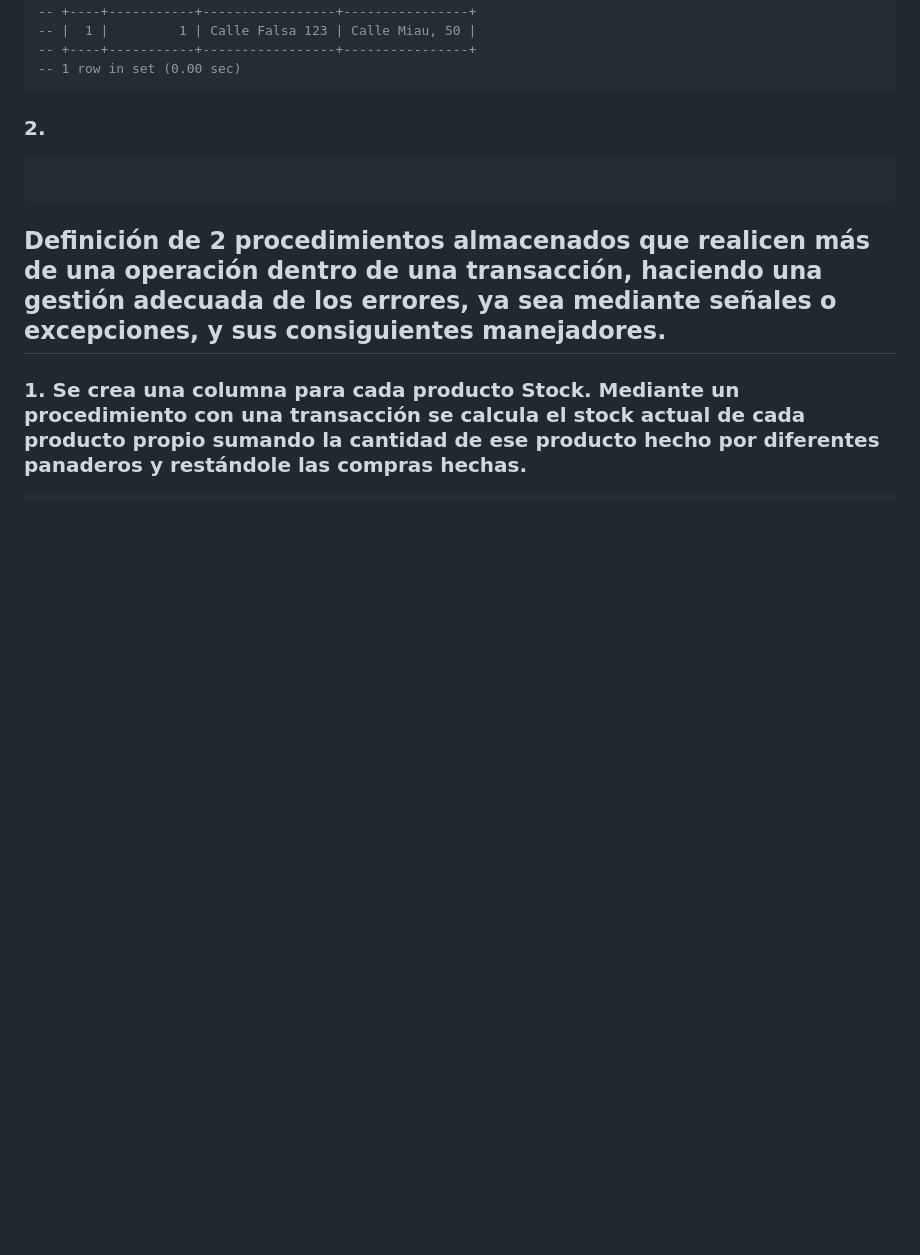
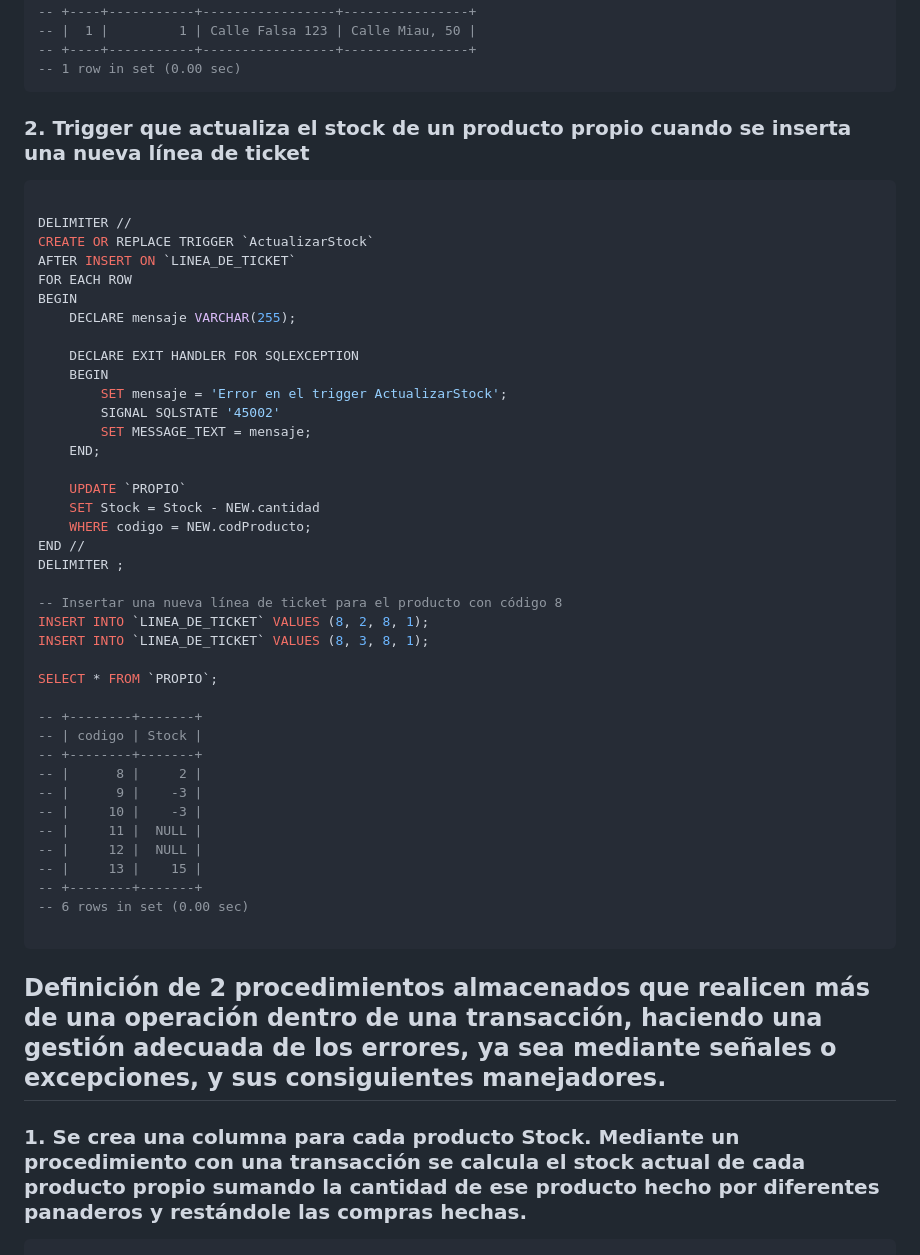
Before and after one commit to Proyecto1k2024Grupo1/Panaderia, a Markdown page: BD/Consultas/PY1114.md, the part around the change. GitHub-like rendering; blank space fills up the shorter version.

````diff
--- a/BD/Consultas/PY1114.md
+++ b/BD/Consultas/PY1114.md
@@ -64,8 +64,46 @@ DELIMITER ;
 -- 1 row in set (0.00 sec)
 ```
 
-### 2.
+### 2. Trigger que actualiza el stock de un producto propio cuando se inserta una nueva línea de ticket
 ```sql
+
+DELIMITER //
+CREATE OR REPLACE TRIGGER `ActualizarStock`
+AFTER INSERT ON `LINEA_DE_TICKET`
+FOR EACH ROW
+BEGIN
+    DECLARE mensaje VARCHAR(255);
+
+    DECLARE EXIT HANDLER FOR SQLEXCEPTION
+    BEGIN
+        SET mensaje = 'Error en el trigger ActualizarStock';
+        SIGNAL SQLSTATE '45002'
+        SET MESSAGE_TEXT = mensaje;
+    END;
+
+    UPDATE `PROPIO`
+    SET Stock = Stock - NEW.cantidad
+    WHERE codigo = NEW.codProducto;
+END //
+DELIMITER ;
+
+-- Insertar una nueva línea de ticket para el producto con código 8
+INSERT INTO `LINEA_DE_TICKET` VALUES (8, 2, 8, 1);
+INSERT INTO `LINEA_DE_TICKET` VALUES (8, 3, 8, 1);
+
+SELECT * FROM `PROPIO`;
+
+-- +--------+-------+
+-- | codigo | Stock |
+-- +--------+-------+
+-- |      8 |     2 |
+-- |      9 |    -3 |
+-- |     10 |    -3 |
+-- |     11 |  NULL |
+-- |     12 |  NULL |
+-- |     13 |    15 |
+-- +--------+-------+
+-- 6 rows in set (0.00 sec)
 
 ```
 
````
